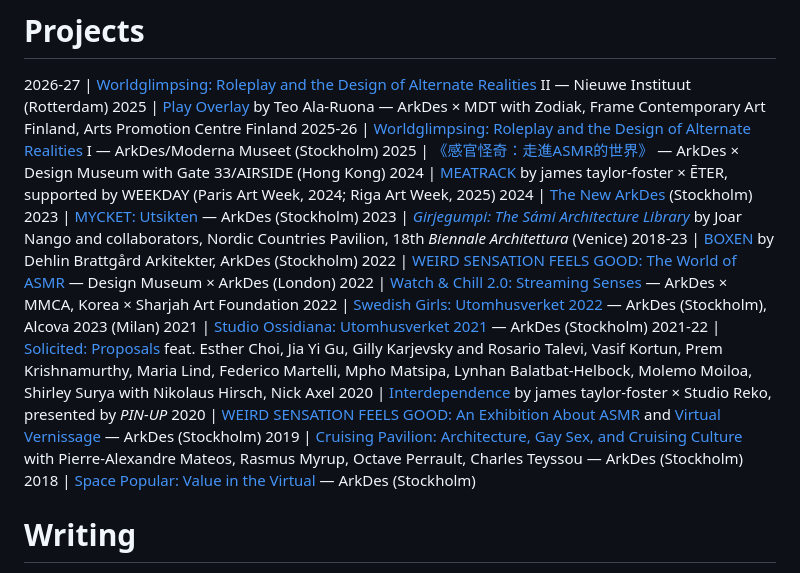
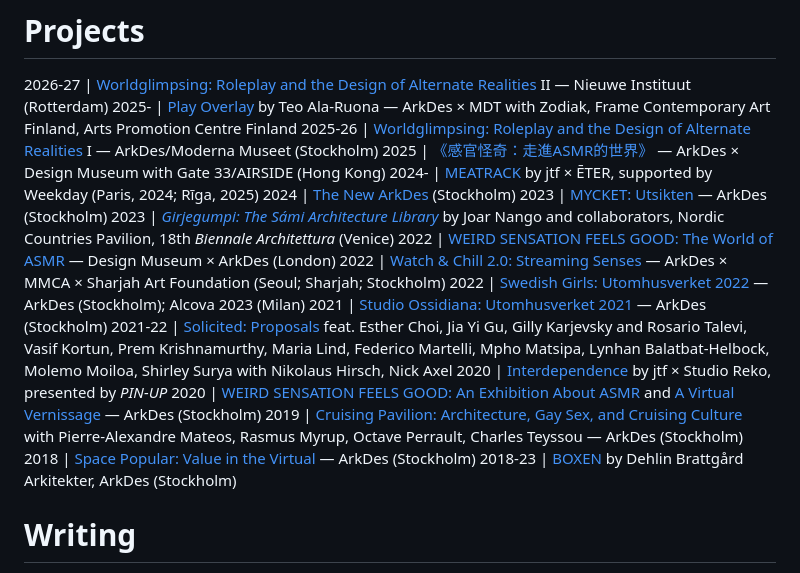
Before and after one commit to StudioFolder/james-tf, a Markdown page: content.md, the part around the change. Drawn GitHub-style.

Commit message:
Update content.md
Small project edits

```diff
--- a/content.md
+++ b/content.md
@@ -19,23 +19,23 @@ Over the past decade, their curatorial projects and artistic collaborations have
 # Projects
 
 2026-27 | [Worldglimpsing: Roleplay and the Design of Alternate Realities](https://nieuweinstituut.nl/articles/worldglimpsing) II — Nieuwe Instituut (Rotterdam)
-2025 | [Play Overlay](https://arkdes.se/en/calendar/play-overlay/) by Teo Ala-Ruona — ArkDes × MDT with Zodiak, Frame Contemporary Art Finland, Arts Promotion Centre Finland
+2025- | [Play Overlay](https://arkdes.se/en/calendar/play-overlay/) by Teo Ala-Ruona — ArkDes × MDT with Zodiak, Frame Contemporary Art Finland, Arts Promotion Centre Finland
 2025-26 | [Worldglimpsing: Roleplay and the Design of Alternate Realities](https://www.e-flux.com/announcements/642952/worldglimpsing/) I — ArkDes/Moderna Museet (Stockholm)
 2025 | [《感官怪奇：走進ASMR的世界》](https://arkdes.se/en/news/weird-sensation-feels-good-tours-to-hong-kong/) — ArkDes × Design Museum with Gate 33/AIRSIDE (Hong Kong)
-2024 | [MEATRACK](https://www.rigaartweek.com/en-events/meatrack-jtf-x-eter) by james taylor-foster × ĒTER, supported by WEEKDAY (Paris Art Week, 2024; Riga Art Week, 2025)
+2024- | [MEATRACK](https://www.rigaartweek.com/en-events/meatrack-jtf-x-eter) by jtf × ĒTER, supported by Weekday (Paris, 2024; Rīga, 2025)
 2024 | [The New ArkDes](https://www.e-flux.com/announcements/623179/reopening-in-stockholm) (Stockholm)
 2023 | [MYCKET: Utsikten](https://www.e-flux.com/announcements/613790/mycketutsikten) — ArkDes (Stockholm)
 2023 | [*Girjegumpi: The Sámi Architecture Library*](https://www.e-flux.com/announcements/514462/joar-nangogirjegumpi/) by Joar Nango and collaborators, Nordic Countries Pavilion, 18th *Biennale Architettura* (Venice)
-2018-23 | [BOXEN](https://www.e-flux.com/announcements/206872/boxen-at-arkdes/) by Dehlin Brattgård Arkitekter, ArkDes (Stockholm)
 2022 | [WEIRD SENSATION FEELS GOOD: The World of ASMR](https://www.e-flux.com/announcements/465138/weird-sensation-feels-good) — Design Museum × ArkDes (London)
-2022 | [Watch & Chill 2.0: Streaming Senses](https://www.e-flux.com/announcements/470228/watch-and-chill-2-0-streaming-senses/) — ArkDes × MMCA, Korea × Sharjah Art Foundation
-2022 | [Swedish Girls: Utomhusverket 2022](https://www.e-flux.com/announcements/437164/mira-bergh-and-josefin-zachrisson/) — ArkDes (Stockholm), Alcova 2023 (Milan)
+2022 | [Watch & Chill 2.0: Streaming Senses](https://www.e-flux.com/announcements/470228/watch-and-chill-2-0-streaming-senses/) — ArkDes × MMCA × Sharjah Art Foundation (Seoul; Sharjah; Stockholm)
+2022 | [Swedish Girls: Utomhusverket 2022](https://www.e-flux.com/announcements/437164/mira-bergh-and-josefin-zachrisson/) — ArkDes (Stockholm); Alcova 2023 (Milan)
 2021 | [Studio Ossidiana: Utomhusverket 2021](https://www.e-flux.com/announcements/399526/studio-ossidianautomhusverket-2021/) — ArkDes (Stockholm)
 2021-22 | [Solicited: Proposals](https://www.e-flux.com/architecture/solicited-proposals/) feat. Esther Choi, Jia Yi Gu, Gilly Karjevsky and Rosario Talevi, Vasif Kortun, Prem Krishnamurthy, Maria Lind, Federico Martelli, Mpho Matsipa, Lynhan Balatbat-Helbock, Molemo Moiloa, Shirley Surya with Nikolaus Hirsch, Nick Axel
-2020 | [Interdependence](https://archive.pinupmagazine.org/articles/interdependence-video-sweden-response-covid-james-taylor-foster) by james taylor-foster × Studio Reko, presented by *PIN-UP*
-2020 | [WEIRD SENSATION FEELS GOOD: An Exhibition About ASMR](https://www.e-flux.com/announcements/322199/weird-sensation-feels-good) and [Virtual Vernissage](https://www.e-flux.com/events/437809/weird-sensation-feels-good) — ArkDes (Stockholm)
+2020 | [Interdependence](https://archive.pinupmagazine.org/articles/interdependence-video-sweden-response-covid-james-taylor-foster) by jtf × Studio Reko, presented by *PIN-UP*
+2020 | [WEIRD SENSATION FEELS GOOD: An Exhibition About ASMR](https://www.e-flux.com/announcements/322199/weird-sensation-feels-good) and [A Virtual Vernissage](https://www.e-flux.com/events/437809/weird-sensation-feels-good) — ArkDes (Stockholm)
 2019 | [Cruising Pavilion: Architecture, Gay Sex, and Cruising Culture](https://www.e-flux.com/announcements/265850/cruising-pavilion/) with Pierre-Alexandre Mateos, Rasmus Myrup, Octave Perrault, Charles Teyssou — ArkDes (Stockholm)
 2018 | [Space Popular: Value in the Virtual](https://www.e-flux.com/announcements/214128/space-popularvalue-in-the-virtual/) — ArkDes (Stockholm)
+2018-23 | [BOXEN](https://www.e-flux.com/announcements/206872/boxen-at-arkdes/) by Dehlin Brattgård Arkitekter, ArkDes (Stockholm)
 
 # Writing
 
```
